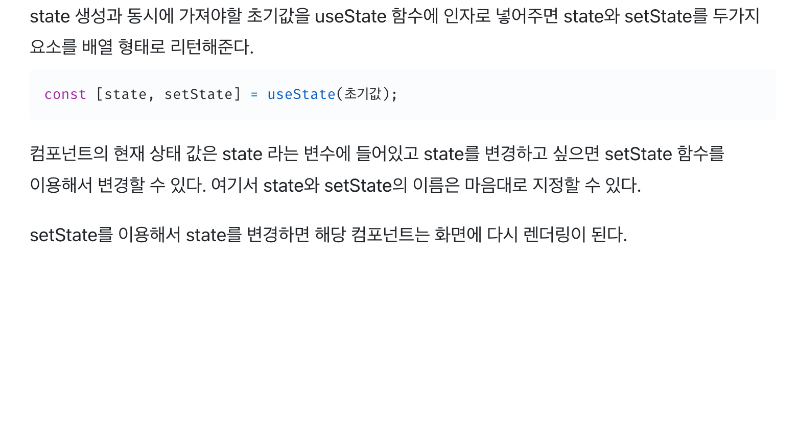
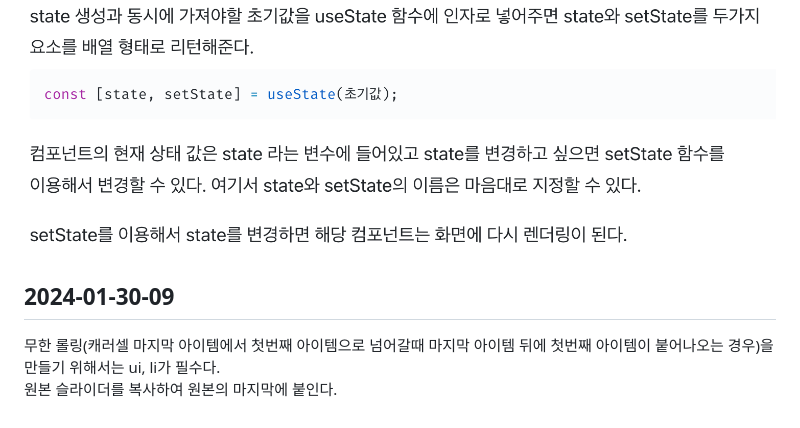
Before and after one commit to wooritech/wooricamp-mission, a Markdown page: traial-and-error.md, the part around the change. Rendered like a GitHub page; blank space fills up the shorter version.

Commit message:
임시저장

```diff
--- a/traial-and-error.md
+++ b/traial-and-error.md
@@ -83,3 +83,8 @@ box-shadow: 숫자1 숫자2 숫자3 숫자4 색상 inset;
 ### useState
 
 ![Alt text](./readme-in-img/image.png)
+
+## 2024-01-30-09
+
+무한 롤링(캐러셀 마지막 아이템에서 첫번째 아이템으로 넘어갈때 마지막 아이템 뒤에 첫번째 아이템이 붙어나오는 경우)을 만들기 위해서는 ui, li가 필수다.
+원본 슬라이더를 복사하여 원본의 마지막에 붙인다.
```
